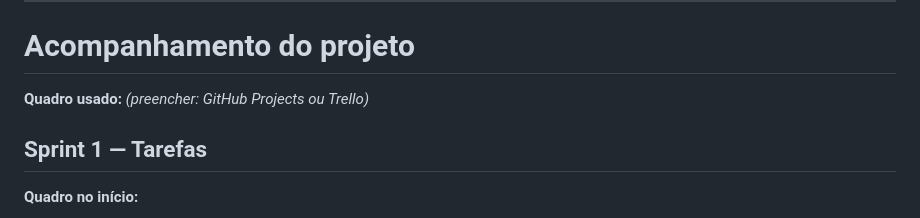
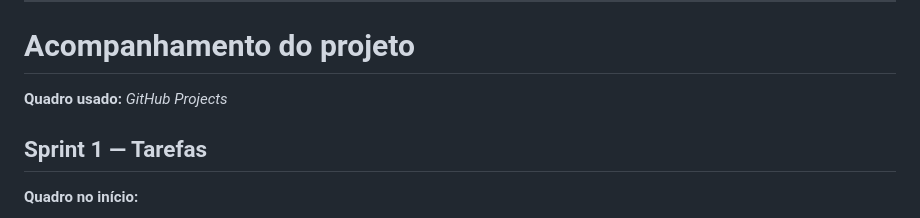
Before and after one commit to cauagabriel-dev/todo-api-caua-gabriel, a Markdown page: README.md, the part around the change. GitHub-like rendering.

Commit message:
docs: Quadro do Sprint 1

```diff
--- a/README.md
+++ b/README.md
@@ -28,7 +28,7 @@ _(Sprint 2: uma linha para cada rota da API)_
 
 # Acompanhamento do projeto
 
-**Quadro usado:** _(preencher: GitHub Projects ou Trello)_
+**Quadro usado:** _GitHub Projects_
 
 ## Sprint 1 — Tarefas
 
```
Also changed, not shown: docs/Sprint1-inicio.png (added).
